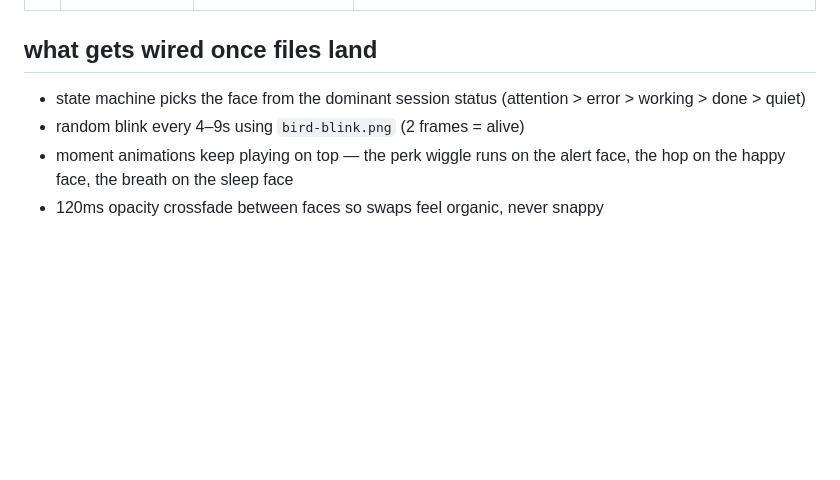
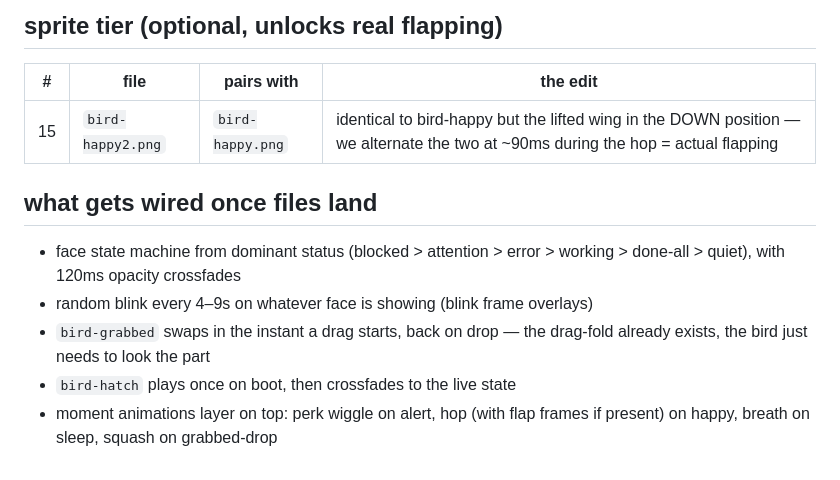
Before and after one commit to anessbelbati/perch-claude-sessions-manager, a Markdown page: assets/bird/README.md, the part around one of its changes. GitHub-like rendering; blank space fills up the shorter version.

```diff
--- a/assets/bird/README.md
+++ b/assets/bird/README.md
@@ -39,9 +52,16 @@ Prompt template (paste with logo.png attached):
+## sprite tier (optional, unlocks real flapping)
+
+| # | file | pairs with | the edit |
+|---|------|-----------|----------|
+| 15 | `bird-happy2.png` | `bird-happy.png` | identical to bird-happy but the lifted wing in the DOWN position — we alternate the two at ~90ms during the hop = actual flapping |
 
 ## what gets wired once files land
 
-- state machine picks the face from the dominant session status
-  (attention > error > working > done > quiet)
-- random blink every 4–9s using `bird-blink.png` (2 frames = alive)
-- moment animations keep playing on top — the perk wiggle runs on the
-  alert face, the hop on the happy face, the breath on the sleep face
-- 120ms opacity crossfade between faces so swaps feel organic, never snappy
+- face state machine from dominant status (blocked > attention > error >
+  working > done-all > quiet), with 120ms opacity crossfades
+- random blink every 4–9s on whatever face is showing (blink frame overlays)
+- `bird-grabbed` swaps in the instant a drag starts, back on drop —
+  the drag-fold already exists, the bird just needs to look the part
+- `bird-hatch` plays once on boot, then crossfades to the live state
+- moment animations layer on top: perk wiggle on alert, hop (with
+  flap frames if present) on happy, breath on sleep, squash on grabbed-drop
```
Also changed, not shown: other parts of assets/bird/README.md (+38 -25 lines).
